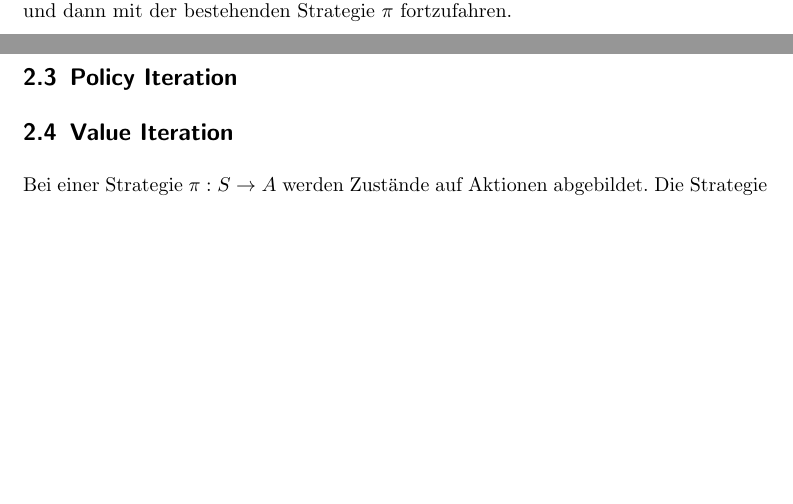
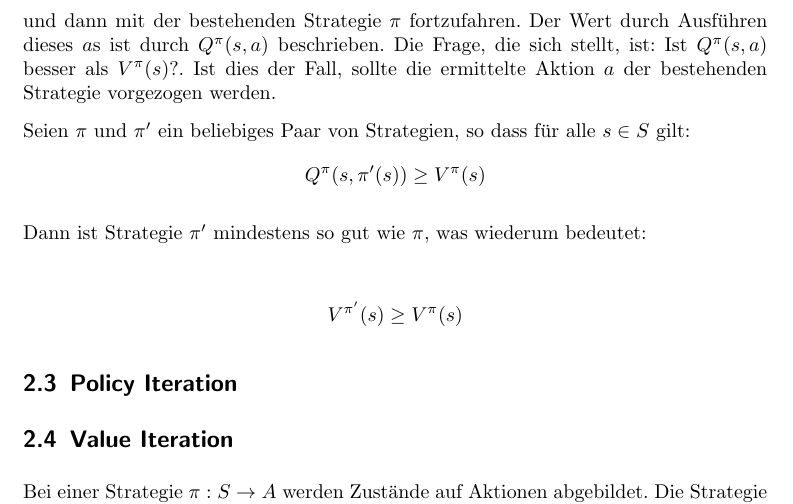
Before and after one commit to MyersGer/TT2POL, a LaTeX document (Bericht.tex): two parts of pages 3 and 4 of 5 before the commit and part of page 4 of 6 after it, the two joined at a grey line, cut so that both start at the same text, the shorter picture padded with empty space. Compiled offline with pdfLaTeX; an older LaTeX class or package is replaced by its successor.

Commit message:
Policy Evaluation geändert

```diff
--- a/Bericht.tex
+++ b/Bericht.tex
@@ -90,7 +90,19 @@ verwendet werden, den man gegen einen Schwellwert prüft und abbricht, wenn dies
 
 \subsection{Policy Improvement}
 Grund für das Ermitteln einer Wertfunktion, ist das Bestreben eine bessere Strategie finden zu wollen. Wenn $V^\pi$ eine beliebige Wertfunktion für die  Strategie $\pi$ ist,  ist es interessant, ob für einen Zustand $s$ eine andere Aktion $a\neq\pi(s)$   gewählt werden soll, oder aber die alte Aktion $a=\pi(s)$ beibehalten werden soll.
-Es gibt verschiedene Möglichkeiten, diese  Entscheidung zu treffen. Eine ist, irgendeine Aktion $a$ zu wählen und dann mit der bestehenden Strategie $\pi$ fortzufahren.
+Es gibt verschiedene Möglichkeiten, diese  Entscheidung zu treffen. Eine ist, irgendeine Aktion $a$ zu wählen und dann mit der bestehenden Strategie $\pi$ fortzufahren. Der Wert durch Ausführen dieses $a$s ist durch $Q^\pi(s,a)$ beschrieben. Die Frage, die sich stellt, ist: Ist $Q^\pi(s,a)$ besser als $V^\pi(s)$?.
+Ist dies der Fall, sollte die ermittelte Aktion $a$ der bestehenden Strategie vorgezogen werden.
+
+Seien $\pi$ und $\pi'$ ein beliebiges Paar von Strategien, so dass für alle $s \in S$ gilt:
+\begin{align*}
+Q^\pi(s,\pi'(s)) \ge V^\pi(s)
+\end{align*}
+
+Dann ist Strategie $\pi'$  mindestens so gut wie $\pi$, was wiederum bedeutet:
+
+\begin{align*}
+V^{\pi'}(s) \ge V^\pi(s)
+\end{align*}
 
 \subsection{Policy Iteration}
 \subsection{Value Iteration}
```
